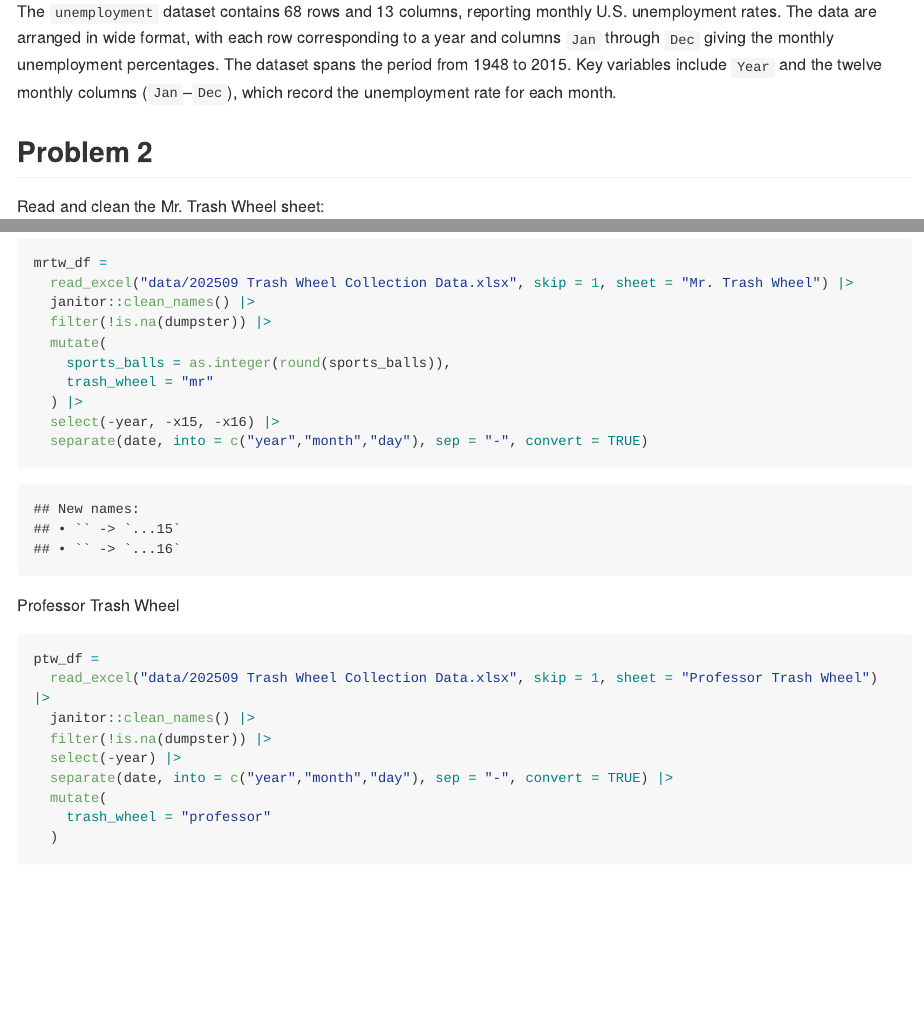
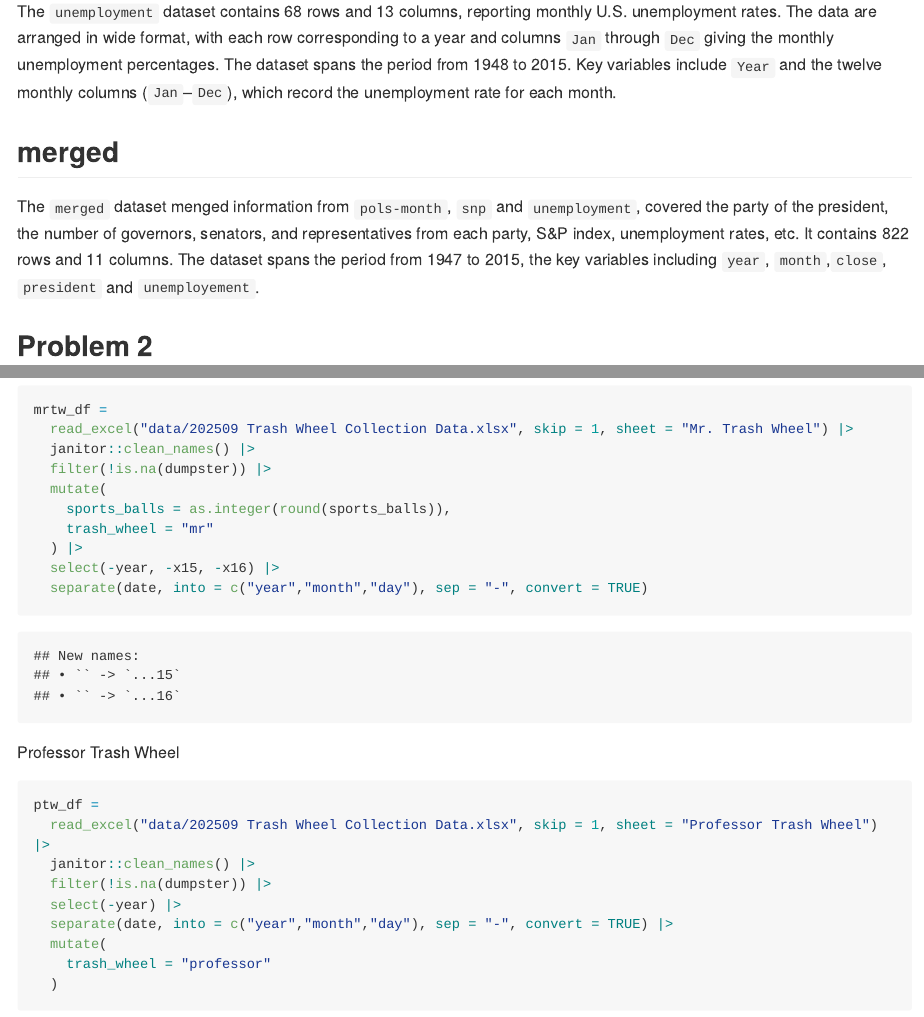
Before and after one commit to Yuwei-Ma/p8105_hw2_ym3138, an R Markdown document (p8105_hw2_ym3138.Rmd): the page in a window 1100 px wide, from 3330 px down, and a second part further down, joined at a grey line. The pictures show the output file p8105_hw2_ym3138.md that the author committed with the source, drawn offline in the style of GitHub; long lines of code are wrapped.

Commit message:
Updated to fix the issue with joining

```diff
--- a/p8105_hw2_ym3138.Rmd
+++ b/p8105_hw2_ym3138.Rmd
@@ -100,6 +100,9 @@ to `r unemp |> summarise(max_year = max(Year)) |> pull(max_year)`.
 Key variables include `Year` and the twelve monthly columns (`Jan`–`Dec`),
 which record the unemployment rate for each month.
 
+## merged
+The `merged` dataset menged information from `pols-month`, `snp` and `unemployment`, covered the party of the president, the number of
+governors, senators, and representatives from each party, S&P index, unemployment rates, etc. It contains `r nrow(merged_df)` rows and `r ncol(merged_df)` columns. The dataset spans the period from `r min(merged_df$year)` to `r max(merged_df$year)`, the key variables including `year`, `month`,`close`, `president` and `unemployement`.
 
 ## Problem 2
 Read and clean the Mr. Trash Wheel sheet:
```
Also changed, not shown: p8105_hw2_ym3138.md, p8105_hw2_ym3138.Rmd (2 more changed lines), 2 other files.
